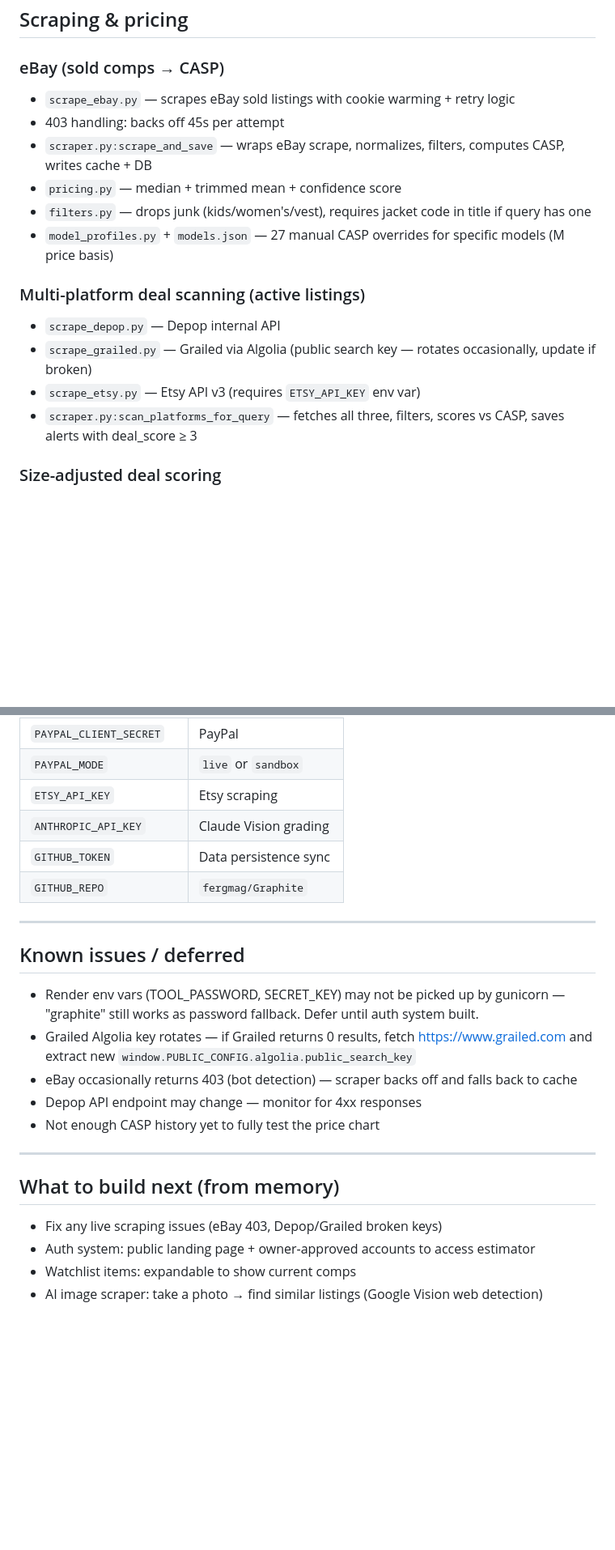
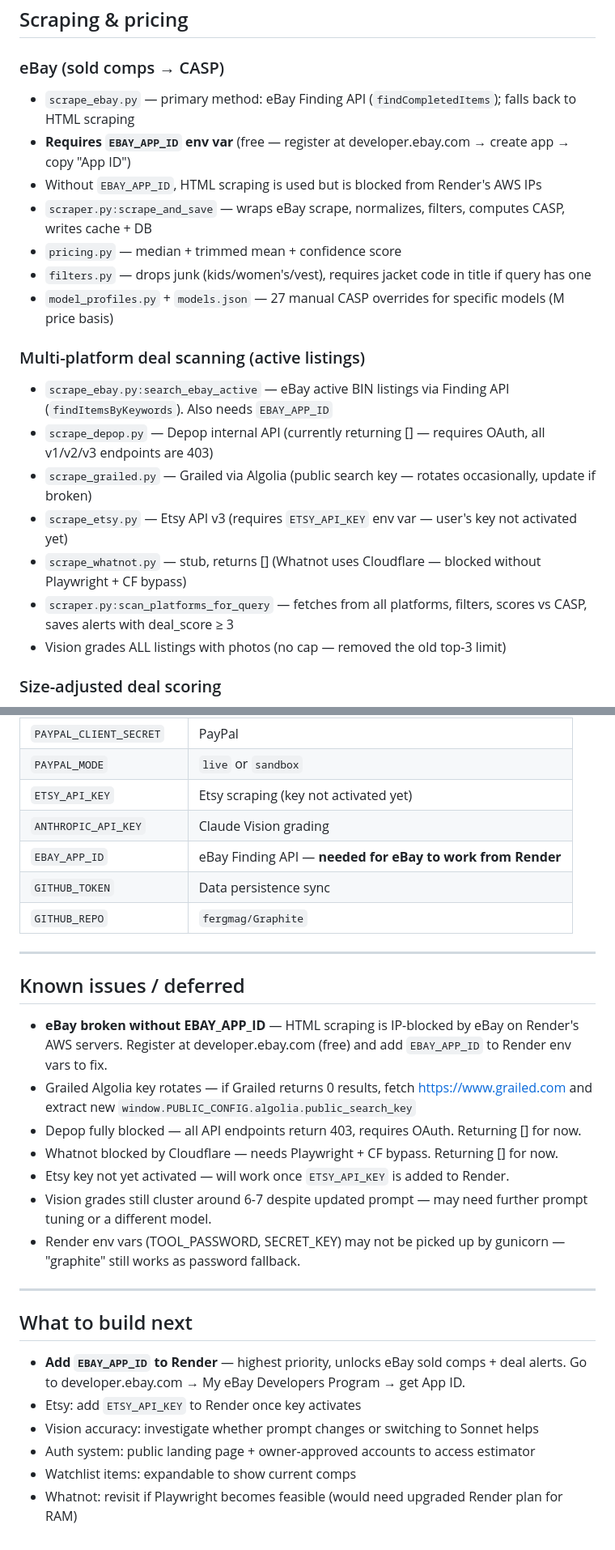
Before and after one commit to fergmag/Graphite, a Markdown page: CHANGELOG.md, 2 parts joined by grey strips. Shown at 81% size. Drawn GitHub-style; blank space fills up the shorter version.

Commit message:
Update CHANGELOG with session progress
Co-Authored-By: Claude Sonnet 4.6 <noreply@anthropic.com>

```diff
--- a/CHANGELOG.md
+++ b/CHANGELOG.md
@@ -66,18 +66,22 @@ A running log of everything implemented, so new sessions can orient quickly. ROA
 ## Scraping & pricing
 
 ### eBay (sold comps → CASP)
-- `scrape_ebay.py` — scrapes eBay sold listings with cookie warming + retry logic
-- 403 handling: backs off 45s per attempt
+- `scrape_ebay.py` — primary method: eBay Finding API (`findCompletedItems`); falls back to HTML scraping
+- **Requires `EBAY_APP_ID` env var** (free — register at developer.ebay.com → create app → copy "App ID")
+- Without `EBAY_APP_ID`, HTML scraping is used but is blocked from Render's AWS IPs
 - `scraper.py:scrape_and_save` — wraps eBay scrape, normalizes, filters, computes CASP, writes cache + DB
 - `pricing.py` — median + trimmed mean + confidence score
 - `filters.py` — drops junk (kids/women's/vest), requires jacket code in title if query has one
 - `model_profiles.py` + `models.json` — 27 manual CASP overrides for specific models (M price basis)
 
 ### Multi-platform deal scanning (active listings)
-- `scrape_depop.py` — Depop internal API
+- `scrape_ebay.py:search_ebay_active` — eBay active BIN listings via Finding API (`findItemsByKeywords`). Also needs `EBAY_APP_ID`
+- `scrape_depop.py` — Depop internal API (currently returning [] — requires OAuth, all v1/v2/v3 endpoints are 403)
 - `scrape_grailed.py` — Grailed via Algolia (public search key — rotates occasionally, update if broken)
-- `scrape_etsy.py` — Etsy API v3 (requires `ETSY_API_KEY` env var)
-- `scraper.py:scan_platforms_for_query` — fetches all three, filters, scores vs CASP, saves alerts with deal_score ≥ 3
+- `scrape_etsy.py` — Etsy API v3 (requires `ETSY_API_KEY` env var — user's key not activated yet)
+- `scrape_whatnot.py` — stub, returns [] (Whatnot uses Cloudflare — blocked without Playwright + CF bypass)
+- `scraper.py:scan_platforms_for_query` — fetches from all platforms, filters, scores vs CASP, saves alerts with deal_score ≥ 3
+- Vision grades ALL listings with photos (no cap — removed the old top-3 limit)
 
 ### Size-adjusted deal scoring
 - CASP in models.json is the **M (medium) price**
@@ -131,8 +136,9 @@ Key tables:
 | `PAYPAL_CLIENT_ID` | PayPal |
 | `PAYPAL_CLIENT_SECRET` | PayPal |
 | `PAYPAL_MODE` | `live` or `sandbox` |
-| `ETSY_API_KEY` | Etsy scraping |
+| `ETSY_API_KEY` | Etsy scraping (key not activated yet) |
 | `ANTHROPIC_API_KEY` | Claude Vision grading |
+| `EBAY_APP_ID` | eBay Finding API — **needed for eBay to work from Render** |
 | `GITHUB_TOKEN` | Data persistence sync |
 | `GITHUB_REPO` | `fergmag/Graphite` |
 
@@ -140,17 +146,21 @@ Key tables:
 
 ## Known issues / deferred
 
-- Render env vars (TOOL_PASSWORD, SECRET_KEY) may not be picked up by gunicorn — "graphite" still works as password fallback. Defer until auth system built.
+- **eBay broken without EBAY_APP_ID** — HTML scraping is IP-blocked by eBay on Render's AWS servers. Register at developer.ebay.com (free) and add `EBAY_APP_ID` to Render env vars to fix.
 - Grailed Algolia key rotates — if Grailed returns 0 results, fetch https://www.grailed.com and extract new `window.PUBLIC_CONFIG.algolia.public_search_key`
-- eBay occasionally returns 403 (bot detection) — scraper backs off and falls back to cache
-- Depop API endpoint may change — monitor for 4xx responses
-- Not enough CASP history yet to fully test the price chart
+- Depop fully blocked — all API endpoints return 403, requires OAuth. Returning [] for now.
+- Whatnot blocked by Cloudflare — needs Playwright + CF bypass. Returning [] for now.
+- Etsy key not yet activated — will work once `ETSY_API_KEY` is added to Render.
+- Vision grades still cluster around 6-7 despite updated prompt — may need further prompt tuning or a different model.
+- Render env vars (TOOL_PASSWORD, SECRET_KEY) may not be picked up by gunicorn — "graphite" still works as password fallback.
 
 ---
 
-## What to build next (from memory)
+## What to build next
 
-- Fix any live scraping issues (eBay 403, Depop/Grailed broken keys)
+- **Add `EBAY_APP_ID` to Render** — highest priority, unlocks eBay sold comps + deal alerts. Go to developer.ebay.com → My eBay Developers Program → get App ID.
+- Etsy: add `ETSY_API_KEY` to Render once key activates
+- Vision accuracy: investigate whether prompt changes or switching to Sonnet helps
 - Auth system: public landing page + owner-approved accounts to access estimator
 - Watchlist items: expandable to show current comps
-- AI image scraper: take a photo → find similar listings (Google Vision web detection)
+- Whatnot: revisit if Playwright becomes feasible (would need upgraded Render plan for RAM)
```
Also changed, not shown: other parts of CHANGELOG.md (+3 -2 lines).
